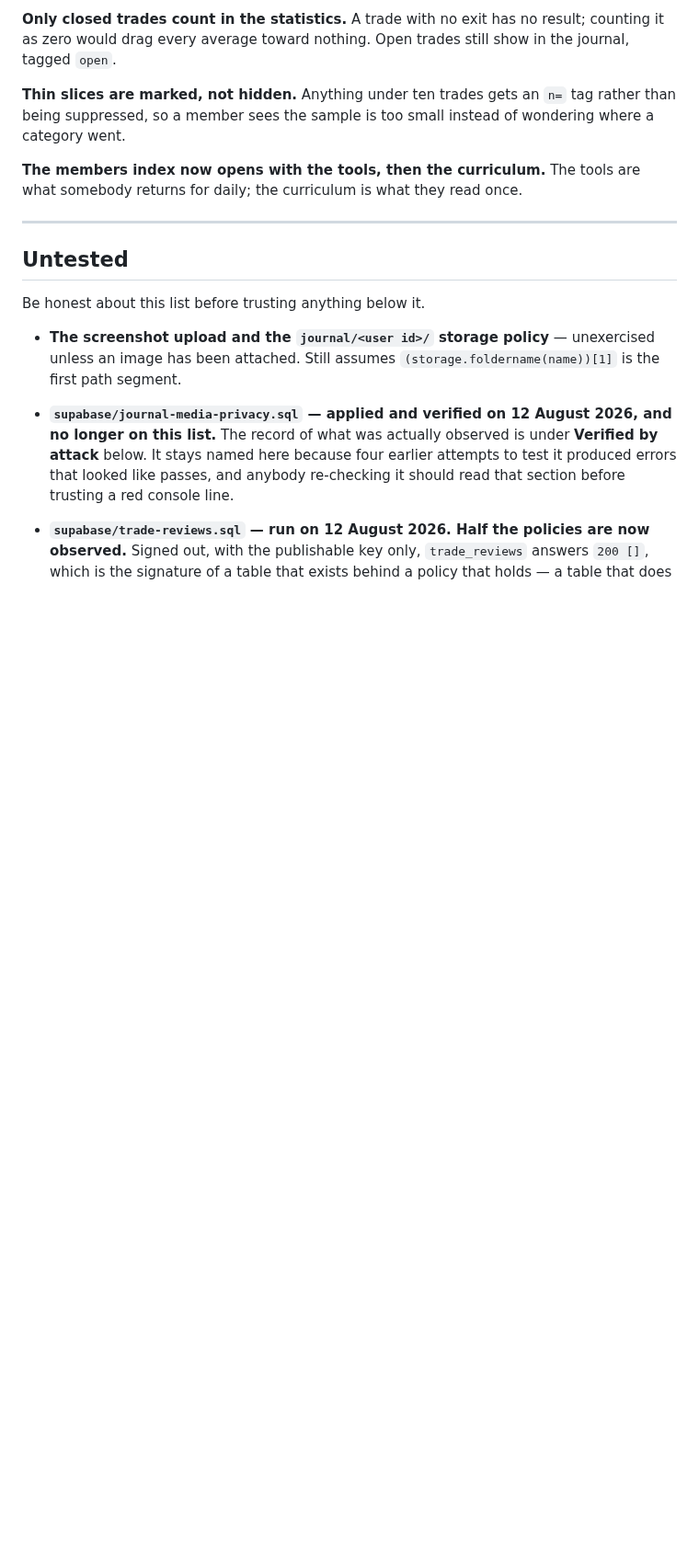
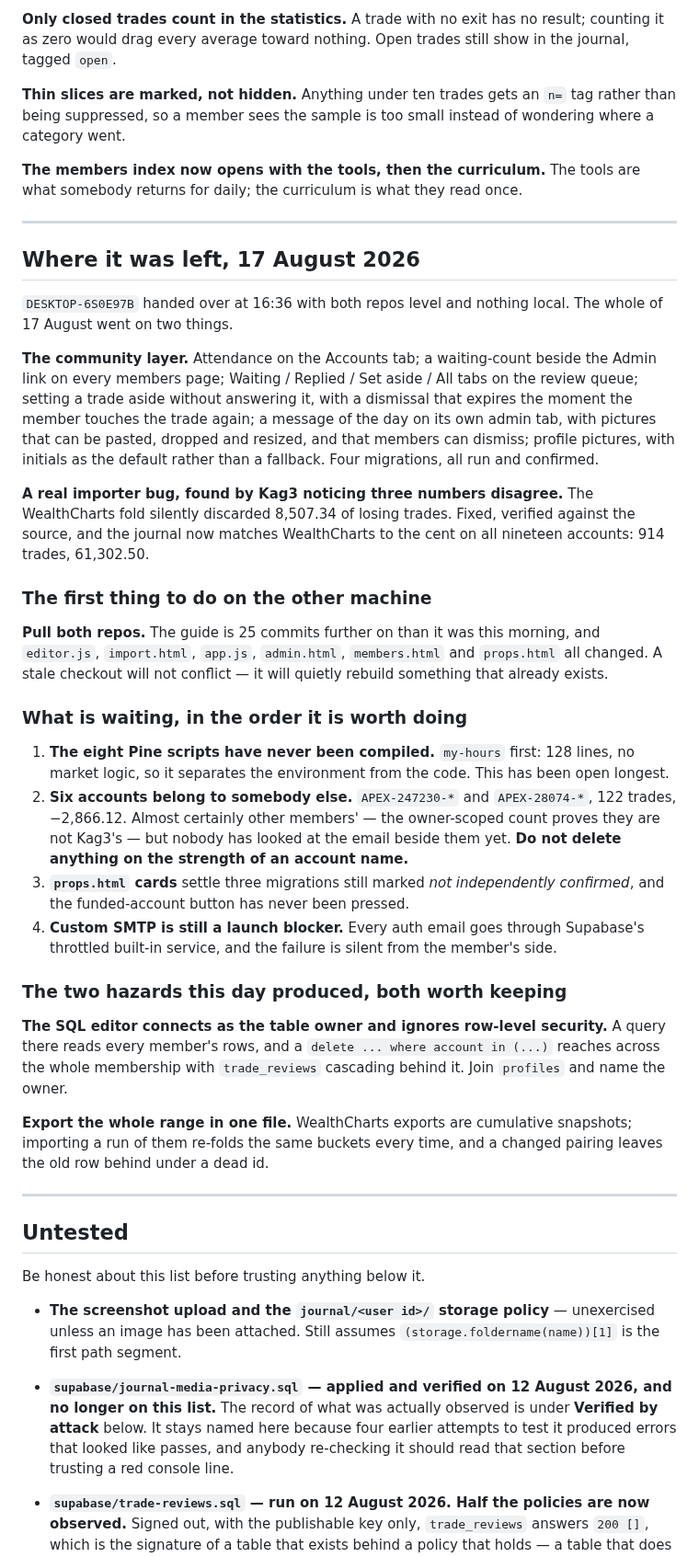
Before and after one commit to KingKag3/the-mentorship-guide, a Markdown page: HANDOVER.md, the part around the change. Shown at 92% size. GitHub-like rendering; blank space fills up the shorter version.

Commit message:
Hand back to NERV-NEKO, and say what the day produced
DESKTOP-6S0E97B is done at 16:36 with both repos level and nothing local. The
table names the machine rather than saying "this one", so the row reads
correctly on whichever PC opens it next.

A section at the top of HANDOVER.md covering where it was left, because
scrolling sixty-five entries to find today is not a handover. Two pieces of
work: the community layer - attendance, the review queue's four tabs, setting a
trade aside, notices with pictures, profile pictures - and the WealthCharts fold
bug, which was silently discarding 8,507.34 of losing trades until Kag3 noticed
three numbers disagreeing.

Four things waiting, in the order worth doing, with the Pine scripts first
because they have been open longest and my-hours settles whether the problem is
the environment or the code.

And the two hazards the day produced, which are the kind that get rediscovered
expensively: the SQL editor ignores row-level security, so a delete keyed on an
account name reaches every member in the table; and WealthCharts exports are
cumulative, so importing a run of them leaves rows behind under dead ids.

Co-Authored-By: Claude Opus 5 <noreply@anthropic.com>

```diff
--- a/HANDOVER.md
+++ b/HANDOVER.md
@@ -317,6 +317,60 @@ suppressed, so a member sees the sample is too small instead of wondering where
 
 **The members index now opens with the tools, then the curriculum.** The tools are what somebody
 returns for daily; the curriculum is what they read once.
+
+---
+
+## Where it was left, 17 August 2026
+
+`DESKTOP-6S0E97B` handed over at 16:36 with both repos level and nothing local.
+The whole of 17 August went on two things.
+
+**The community layer.** Attendance on the Accounts tab; a waiting-count beside
+the Admin link on every members page; Waiting / Replied / Set aside / All tabs on
+the review queue; setting a trade aside without answering it, with a dismissal
+that expires the moment the member touches the trade again; a message of the day
+on its own admin tab, with pictures that can be pasted, dropped and resized, and
+that members can dismiss; profile pictures, with initials as the default rather
+than a fallback. Four migrations, all run and confirmed.
+
+**A real importer bug, found by Kag3 noticing three numbers disagree.** The
+WealthCharts fold silently discarded 8,507.34 of losing trades. Fixed, verified
+against the source, and the journal now matches WealthCharts to the cent on all
+nineteen accounts: 914 trades, 61,302.50.
+
+### The first thing to do on the other machine
+
+**Pull both repos.** The guide is 25 commits further on than it was this
+morning, and `editor.js`, `import.html`, `app.js`, `admin.html`, `members.html`
+and `props.html` all changed. A stale checkout will not conflict — it will
+quietly rebuild something that already exists.
+
+### What is waiting, in the order it is worth doing
+
+1. **The eight Pine scripts have never been compiled.** `my-hours` first: 128
+   lines, no market logic, so it separates the environment from the code. This
+   has been open longest.
+2. **Six accounts belong to somebody else.** `APEX-247230-*` and `APEX-28074-*`,
+   122 trades, −2,866.12. Almost certainly other members' — the owner-scoped
+   count proves they are not Kag3's — but nobody has looked at the email beside
+   them yet. **Do not delete anything on the strength of an account name.**
+3. **`props.html` cards** settle three migrations still marked *not
+   independently confirmed*, and the funded-account button has never been
+   pressed.
+4. **Custom SMTP is still a launch blocker.** Every auth email goes through
+   Supabase's throttled built-in service, and the failure is silent from the
+   member's side.
+
+### The two hazards this day produced, both worth keeping
+
+**The SQL editor connects as the table owner and ignores row-level security.**
+A query there reads every member's rows, and a `delete ... where account in
+(...)` reaches across the whole membership with `trade_reviews` cascading behind
+it. Join `profiles` and name the owner.
+
+**Export the whole range in one file.** WealthCharts exports are cumulative
+snapshots; importing a run of them re-folds the same buckets every time, and a
+changed pairing leaves the old row behind under a dead id.
 
 ---
 
```
Also changed, not shown: CLAUDE.md (+2 -2 lines).
